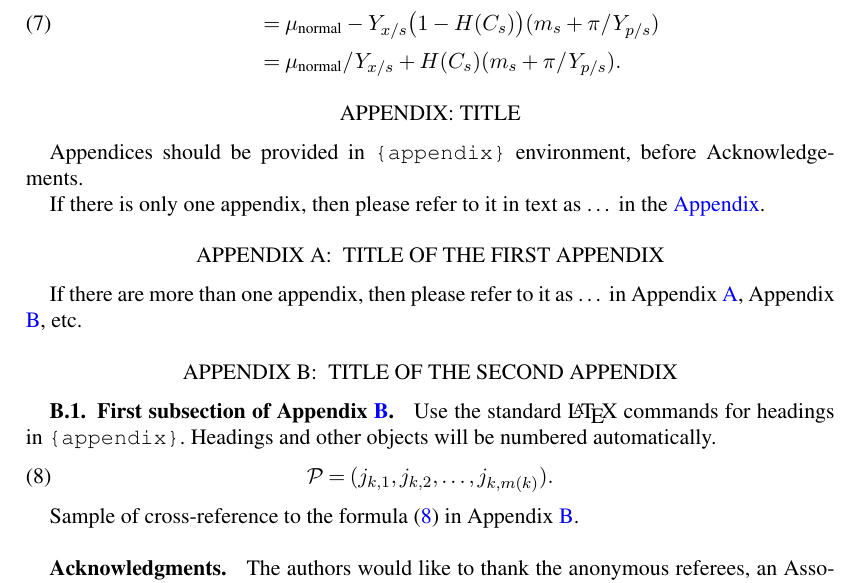
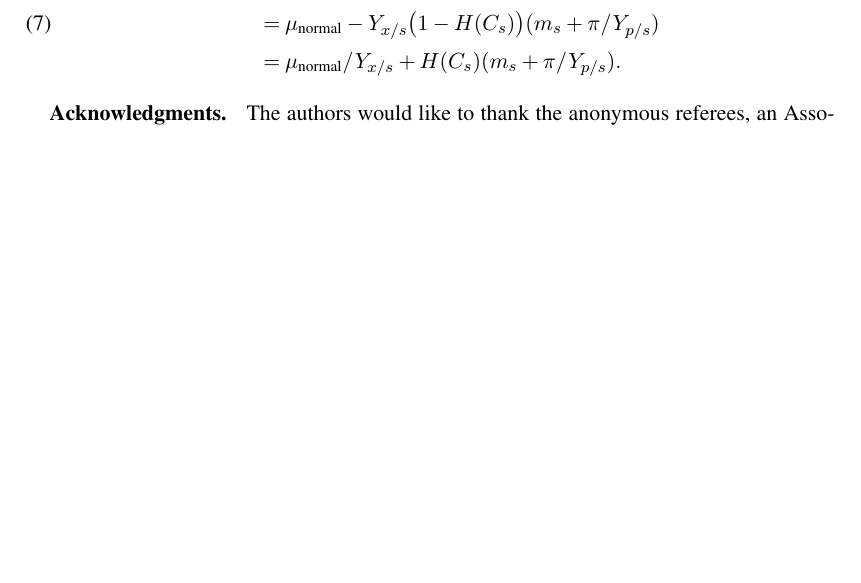
Before and after one commit to vtex-soft/texsupport.ims-aoas, a LaTeX document (aoas-sample.tex): part of page 5 of 5, cut so that both start at the same text, the shorter picture padded with empty space. Compiled offline with pdfLaTeX.

Commit message:
Appendix info removed from template and sample

```diff
--- a/aoas-sample.tex
+++ b/aoas-sample.tex
@@ -379,36 +379,6 @@ One long equation:
                      & = & \mu_{\text{normal}} - Y_{x/s}\bigl(1-H(C_{s})\bigr)(m_{s}+\pi /Y_{p/s})\\
                      & = & \mu_{\text{normal}}/Y_{x/s}+ H(C_{s}) (m_{s}+ \pi /Y_{p/s}).\nonumber
 \end{eqnarray}
-%%%%%%%%%%%%%%%%%%%%%%%%%%%%%%%%%%%%%%%%%%%%%%
-%% Example with single Appendix:            %%
-%%%%%%%%%%%%%%%%%%%%%%%%%%%%%%%%%%%%%%%%%%%%%%
-\begin{appendix}
-\section*{Title}\label{appn} %% if no title is needed, leave empty \section*{}.
-Appendices should be provided in \verb|{appendix}| environment,
-before Acknowledgements.
-
-If there is only one appendix,
-then please refer to it in text as \ldots\ in the \hyperref[appn]{Appendix}.
-\end{appendix}
-%%%%%%%%%%%%%%%%%%%%%%%%%%%%%%%%%%%%%%%%%%%%%%
-%% Example with multiple Appendixes:        %%
-%%%%%%%%%%%%%%%%%%%%%%%%%%%%%%%%%%%%%%%%%%%%%%
-\begin{appendix}
-\section{Title of the first appendix}\label{appA}
-If there are more than one appendix, then please refer to it
-as \ldots\ in Appendix \ref{appA}, Appendix \ref{appB}, etc.
-
-\section{Title of the second appendix}\label{appB}
-\subsection{First subsection of Appendix \protect\ref{appB}}
-
-Use the standard \LaTeX\ commands for headings in \verb|{appendix}|.
-Headings and other objects will be numbered automatically.
-\begin{equation}
-\mathcal{P}=(j_{k,1},j_{k,2},\dots,j_{k,m(k)}). \label{path}
-\end{equation}
-
-Sample of cross-reference to the formula (\ref{path}) in Appendix \ref{appB}.
-\end{appendix}
 
 %%%%%%%%%%%%%%%%%%%%%%%%%%%%%%%%%%%%%%%%%%%%%%
 %% Support information, if any,             %%
```
Also changed, not shown: aoas-template.tex (+0 -16 lines), aoas-sample.pdf.
